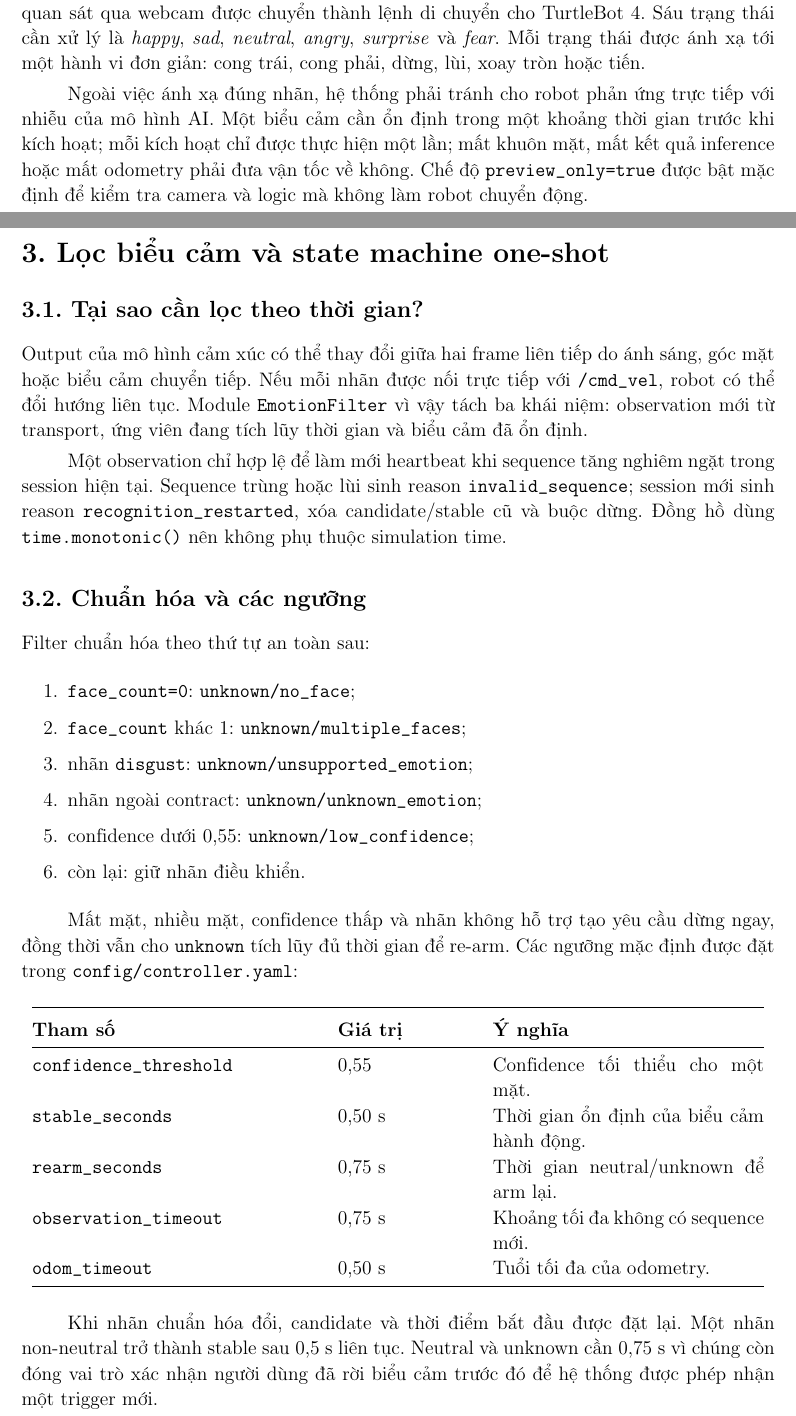
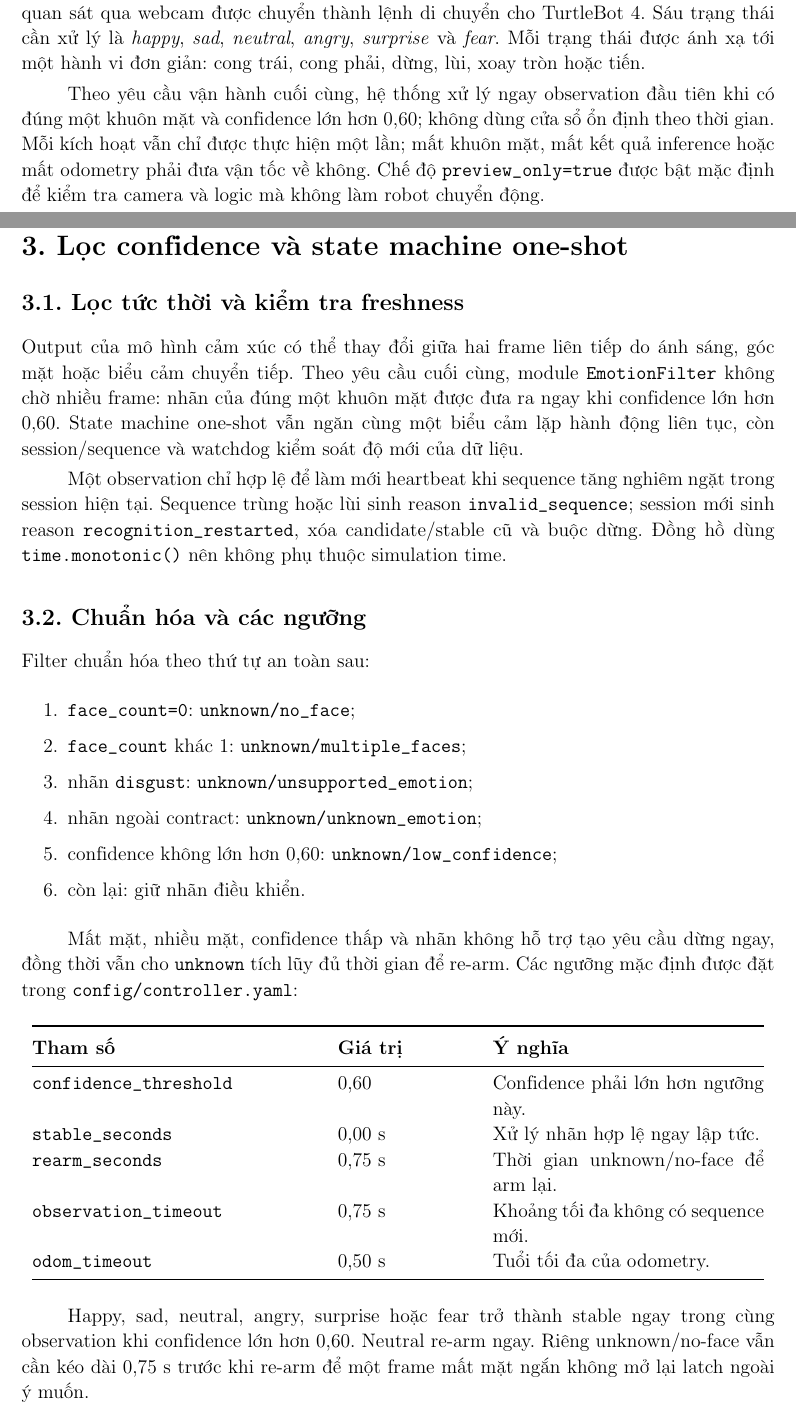
Before and after one commit to thanthe22019-oss/Tb4_face_recognition, a LaTeX document (report/Bao_cao_Bai_Thuc_Hanh_4_TB4_Face_Recognition_23020730/main.tex, which reads report/Bao_cao_Bai_Thuc_Hanh_4_TB4_Face_Recognition_23020730/content/01-muc-tieu-kien-truc.tex, report/Bao_cao_Bai_Thuc_Hanh_4_TB4_Face_Recognition_23020730/content/03-loc-va-state-machine.tex): two parts of pages 3 and 9 of 15, joined at a grey line, cut so that both start at the same text. Compiled offline with pdfLaTeX.

Commit message:
feat: execute confident emotions immediately

```diff
--- a/report/Bao_cao_Bai_Thuc_Hanh_4_TB4_Face_Recognition_23020730/content/01-muc-tieu-kien-truc.tex
+++ b/report/Bao_cao_Bai_Thuc_Hanh_4_TB4_Face_Recognition_23020730/content/01-muc-tieu-kien-truc.tex
@@ -10,9 +10,9 @@ TurtleBot~4. Sáu trạng thái cần xử lý là \textit{happy}, \textit{sad},
 trạng thái được ánh xạ tới một hành vi đơn giản: cong trái, cong phải, dừng,
 lùi, xoay tròn hoặc tiến.
 
-Ngoài việc ánh xạ đúng nhãn, hệ thống phải tránh cho robot phản ứng trực tiếp
-với nhiễu của mô hình AI. Một biểu cảm cần ổn định trong một khoảng thời gian
-trước khi kích hoạt; mỗi kích hoạt chỉ được thực hiện một lần; mất khuôn mặt,
+Theo yêu cầu vận hành cuối cùng, hệ thống xử lý ngay observation đầu tiên khi
+có đúng một khuôn mặt và confidence lớn hơn 0,60; không dùng cửa sổ ổn định
+theo thời gian. Mỗi kích hoạt vẫn chỉ được thực hiện một lần; mất khuôn mặt,
 mất kết quả inference hoặc mất odometry phải đưa vận tốc về không. Chế độ
 \texttt{preview\_only=true} được bật mặc định để kiểm tra camera và logic mà
 không làm robot chuyển động.
--- a/report/Bao_cao_Bai_Thuc_Hanh_4_TB4_Face_Recognition_23020730/content/03-loc-va-state-machine.tex
+++ b/report/Bao_cao_Bai_Thuc_Hanh_4_TB4_Face_Recognition_23020730/content/03-loc-va-state-machine.tex
@@ -1,14 +1,15 @@
 \clearpage
-\section*{3. Lọc biểu cảm và state machine one-shot}
-\addcontentsline{toc}{section}{3. Lọc biểu cảm và state machine one-shot}
+\section*{3. Lọc confidence và state machine one-shot}
+\addcontentsline{toc}{section}{3. Lọc confidence và state machine one-shot}
 
-\subsection*{3.1. Tại sao cần lọc theo thời gian?}
+\subsection*{3.1. Lọc tức thời và kiểm tra freshness}
 
 Output của mô hình cảm xúc có thể thay đổi giữa hai frame liên tiếp do ánh
-sáng, góc mặt hoặc biểu cảm chuyển tiếp. Nếu mỗi nhãn được nối trực tiếp với
-\path{/cmd_vel}, robot có thể đổi hướng liên tục. Module
-\texttt{EmotionFilter} vì vậy tách ba khái niệm: observation mới từ transport,
-ứng viên đang tích lũy thời gian và biểu cảm đã ổn định.
+sáng, góc mặt hoặc biểu cảm chuyển tiếp. Theo yêu cầu cuối cùng, module
+\texttt{EmotionFilter} không chờ nhiều frame: nhãn của đúng một khuôn mặt được
+đưa ra ngay khi confidence lớn hơn 0,60. State machine one-shot vẫn ngăn cùng
+một biểu cảm lặp hành động liên tục, còn session/sequence và watchdog kiểm soát
+độ mới của dữ liệu.
 
 Một observation chỉ hợp lệ để làm mới heartbeat khi sequence tăng nghiêm ngặt
 trong session hiện tại. Sequence trùng hoặc lùi sinh reason
@@ -25,7 +26,7 @@ Filter chuẩn hóa theo thứ tự an toàn sau:
   \item \texttt{face\_count} khác 1: \texttt{unknown/multiple\_faces};
   \item nhãn \texttt{disgust}: \texttt{unknown/unsupported\_emotion};
   \item nhãn ngoài contract: \texttt{unknown/unknown\_emotion};
-  \item confidence dưới 0,55: \texttt{unknown/low\_confidence};
+  \item confidence không lớn hơn 0,60: \texttt{unknown/low\_confidence};
   \item còn lại: giữ nhãn điều khiển.
 \end{enumerate}
 
@@ -37,19 +38,19 @@ mặc định được đặt trong \path{config/controller.yaml}:
 \begin{tabular}{@{}p{0.38\textwidth}p{0.18\textwidth}p{0.36\textwidth}@{}}
 \toprule
 \textbf{Tham số} & \textbf{Giá trị} & \textbf{Ý nghĩa} \\ \midrule
-\texttt{confidence\_threshold} & 0,55 & Confidence tối thiểu cho một mặt. \\
-\texttt{stable\_seconds} & 0,50~s & Thời gian ổn định của biểu cảm hành động. \\
-\texttt{rearm\_seconds} & 0,75~s & Thời gian neutral/unknown để arm lại. \\
+\texttt{confidence\_threshold} & 0,60 & Confidence phải lớn hơn ngưỡng này. \\
+\texttt{stable\_seconds} & 0,00~s & Xử lý nhãn hợp lệ ngay lập tức. \\
+\texttt{rearm\_seconds} & 0,75~s & Thời gian unknown/no-face để arm lại. \\
 \texttt{observation\_timeout} & 0,75~s & Khoảng tối đa không có sequence mới. \\
 \texttt{odom\_timeout} & 0,50~s & Tuổi tối đa của odometry. \\
 \bottomrule
 \end{tabular}
 \end{center}
 
-Khi nhãn chuẩn hóa đổi, candidate và thời điểm bắt đầu được đặt lại. Một nhãn
-non-neutral trở thành stable sau 0,5~s liên tục. Neutral và unknown cần 0,75~s
-vì chúng còn đóng vai trò xác nhận người dùng đã rời biểu cảm trước đó để hệ
-thống được phép nhận một trigger mới.
+Happy, sad, neutral, angry, surprise hoặc fear trở thành stable ngay trong cùng
+observation khi confidence lớn hơn 0,60. Neutral re-arm ngay. Riêng
+unknown/no-face vẫn cần kéo dài 0,75~s trước khi re-arm để một frame mất mặt
+ngắn không mở lại latch ngoài ý muốn.
 
 \subsection*{3.3. State machine one-shot}
 
```
Also changed, not shown: config/controller.yaml (+2 -2 lines), docs/superpowers/plans/2026-11-13-face-emotion-report.md (+1 -1 lines), docs/superpowers/plans/2026-11-13-turtlebot-face-emotion.md (+4 -2 lines), docs/superpowers/specs/2026-11-13-face-emotion-report-design.md (+1 -1 lines), docs/superpowers/specs/2026-11-13-turtlebot-face-emotion-design.md (+7 -7 lines), report/Bao_cao_Bai_Thuc_Hanh_4_TB4_Face_Recognition_23020730/content/02-nhan-dien-bieu-cam.tex (+2 -1 lines), report/Bao_cao_Bai_Thuc_Hanh_4_TB4_Face_Recognition_23020730/content/04-dieu-khien-chuyen-dong.tex (+2 -2 lines), README.md, report/Bao_cao_Bai_Thuc_Hanh_4_TB4_Face_Recognition_23020730/content/03-loc-va-state-machine.tex (15 more changed lines), 6 other files.
